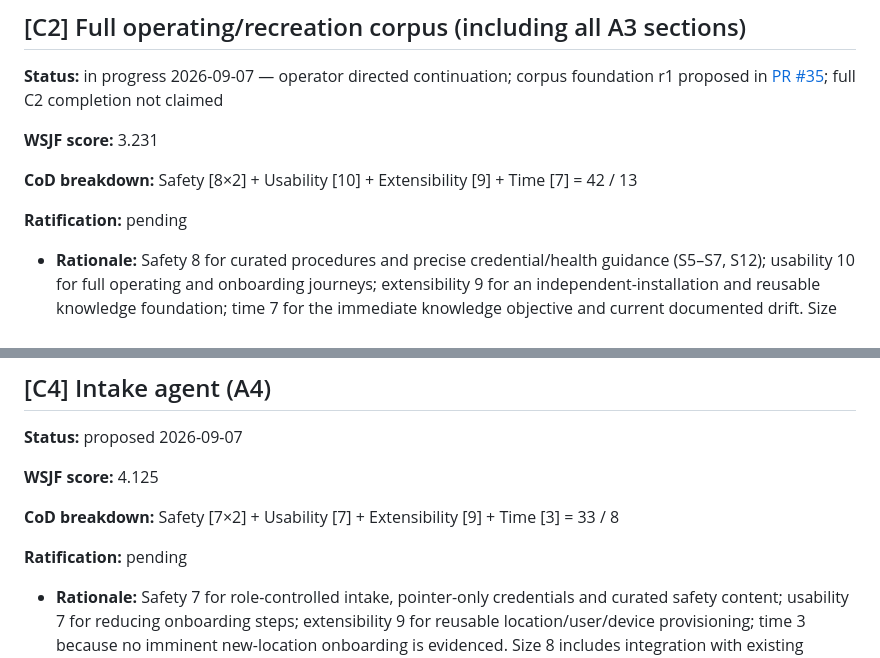
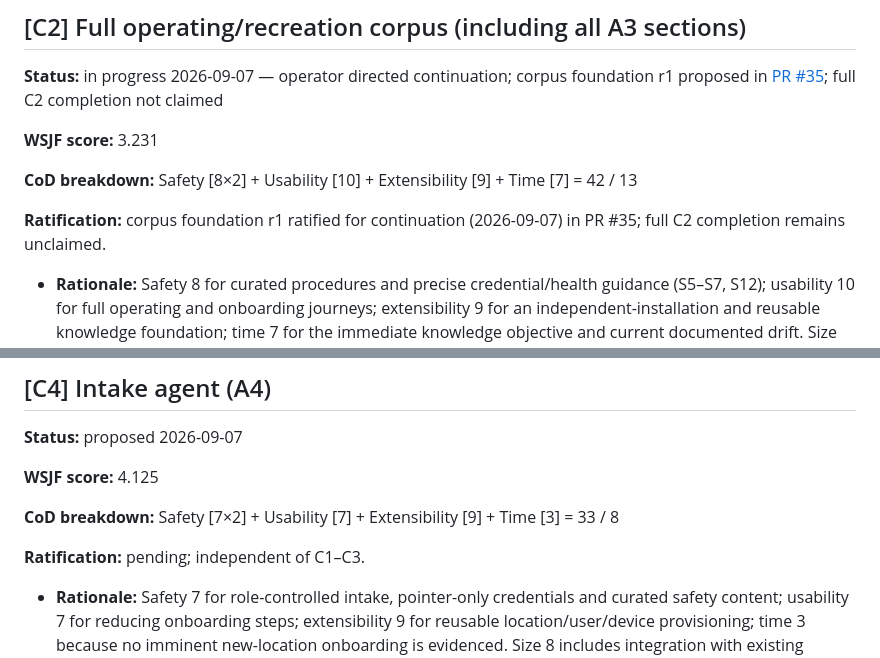
Before and after one commit to ImpressiveLLC/FaceoftheCabin, a Markdown page: docs/ai-assistant/wsjf-backlog.md, 2 parts joined by grey strips. GitHub-like rendering.

```diff
--- a/docs/ai-assistant/wsjf-backlog.md
+++ b/docs/ai-assistant/wsjf-backlog.md
@@ -121,7 +128,7 @@ Current first-PR scope and pending implementation ratification remain recorded b
 
 **CoD breakdown:** Safety [8×2] + Usability [10] + Extensibility [9] + Time [7] = 42 / 13
 
-**Ratification:** pending
+**Ratification:** corpus foundation r1 ratified for continuation (2026-09-07) in PR #35; full C2 completion remains unclaimed.
 
 - **Rationale:** Safety 8 for curated procedures and precise credential/health guidance (S5–S7, S12); usability 10 for full operating and onboarding journeys; extensibility 9 for an independent-installation and reusable knowledge foundation; time 7 for the immediate knowledge objective and current documented drift. Size 13 reflects the complete capability/config/service inventory, supplemented runbooks, independent-instance path, citation audit and eval oracles. It does not pretend this broader work fits the original eleven-section estimate.
 - **Scope first:** fulfill the corpus completion contract above and all A3 sections: quick-start, configuration, accounts-packages, credential-management, tokens-security, device-onboarding, user-onboarding, integrations, roadmap, maintenance, ask-and-helpdesk, plus navigation/index. Reuse/supplement canonical docs instead of building two guides. Sequence inventory and eval questions, everyday/operator content, configuration/integrations, then clean-host recreation/recovery instructions as reviewable increments.
@@ -150,7 +157,7 @@ Current first-PR scope and pending implementation ratification remain recorded b
 
 **CoD breakdown:** Safety [7×2] + Usability [7] + Extensibility [9] + Time [3] = 33 / 8
 
-**Ratification:** pending
+**Ratification:** pending; independent of C1–C3.
 
 - **Rationale:** Safety 7 for role-controlled intake, pointer-only credentials and curated safety content; usability 7 for reducing onboarding steps; extensibility 9 for reusable location/user/device provisioning; time 3 because no imminent new-location onboarding is evidenced. Size 8 includes integration with existing identity/location models, duplicate handling, permissions, structured outcomes and verification (S3, S5, S12); the role enum alone is not an enrollment implementation.
 - **Scope only after ratification:** the handover's `POST /api/admin/onboard` location/users/devices contract, writing vault key names only, with created/skipped/manual-follow-up report and repeat-safe behavior. Never trust caller-supplied roles as authorization, rename canonical IDs or activate safety actions. Resolve how manually supplied, reviewed safety content enters the flow: a `manually_curated` tag cannot make machine-generated content human-reviewed.
```
Also changed, not shown: other parts of docs/ai-assistant/wsjf-backlog.md (+20 -8 lines).
